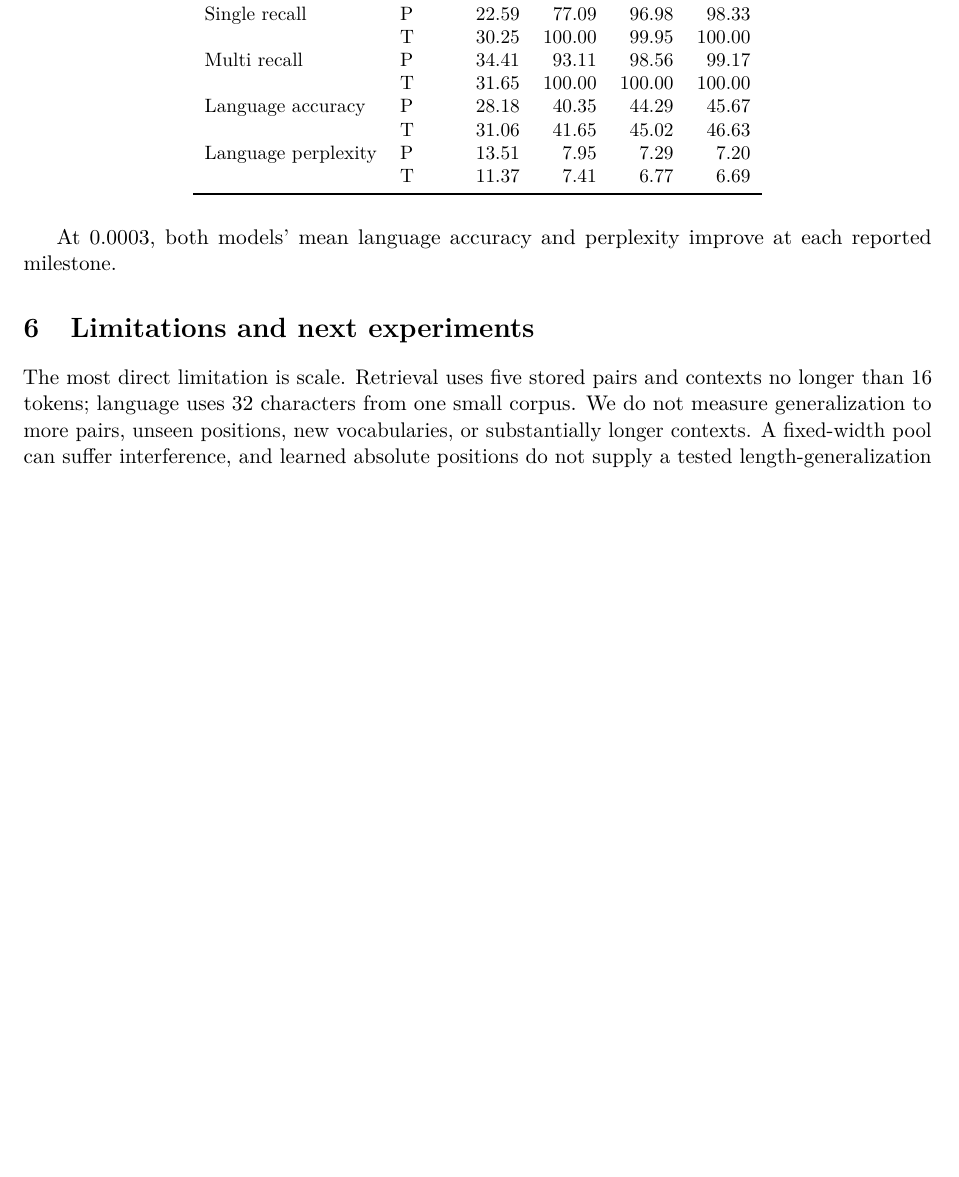
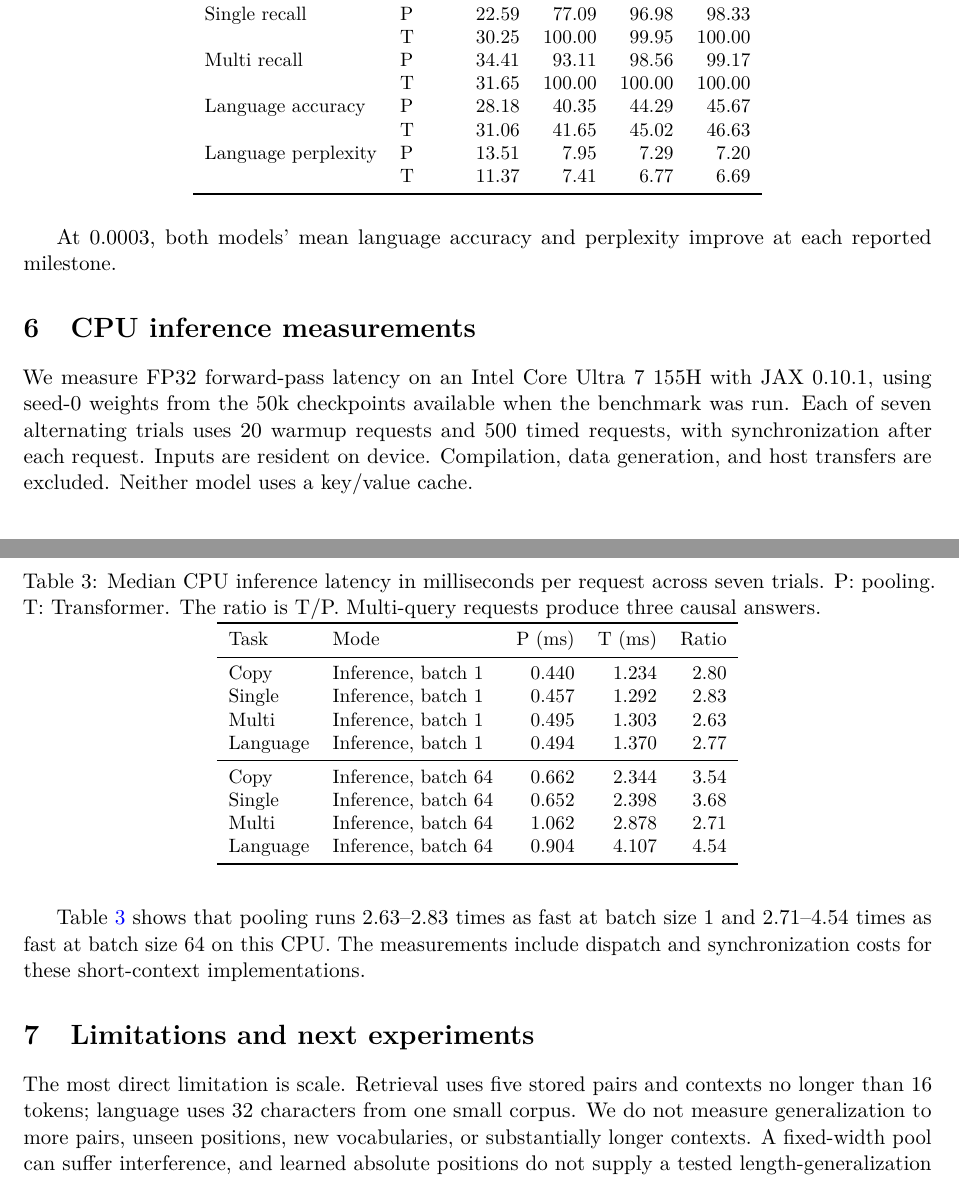
Before and after one commit to ivandustin/llm, a LaTeX paper (paper/paper.tex): part of page 5 of 7 before the commit and two parts of pages 5 and 6 of 7 after it, the two joined at a grey line, cut so that both start at the same text, the shorter picture padded with empty space. Compiled offline with pdfLaTeX.

Commit message:
Restore CPU inference benchmark in paper

```diff
--- a/paper/paper.tex
+++ b/paper/paper.tex
@@ -147,6 +147,32 @@ Language perplexity & P & 13.51 & 7.95 & 7.29 & 7.20\\
 
 At 0.0003, both models' mean language accuracy and perplexity improve at each reported milestone.
 
+\section{CPU inference measurements}
+We measure FP32 forward-pass latency on an Intel Core Ultra 7 155H with JAX 0.10.1, using seed-0 weights from the 50k checkpoints available when the benchmark was run. Each of seven alternating trials uses 20 warmup requests and 500 timed requests, with synchronization after each request. Inputs are resident on device. Compilation, data generation, and host transfers are excluded. Neither model uses a key/value cache.
+
+\begin{table}[htbp]
+\centering\small
+\caption{Median CPU inference latency in milliseconds per request across seven trials. P: pooling. T: Transformer. The ratio is T/P. Multi-query requests produce three causal answers.}
+\label{tab:speed}
+\begin{tabular}{llrrr}
+\toprule
+Task & Mode & P (ms) & T (ms) & Ratio\\
+\midrule
+Copy & Inference, batch 1 & 0.440 & 1.234 & 2.80\\
+Single & Inference, batch 1 & 0.457 & 1.292 & 2.83\\
+Multi & Inference, batch 1 & 0.495 & 1.303 & 2.63\\
+Language & Inference, batch 1 & 0.494 & 1.370 & 2.77\\
+\midrule
+Copy & Inference, batch 64 & 0.662 & 2.344 & 3.54\\
+Single & Inference, batch 64 & 0.652 & 2.398 & 3.68\\
+Multi & Inference, batch 64 & 1.062 & 2.878 & 2.71\\
+Language & Inference, batch 64 & 0.904 & 4.107 & 4.54\\
+\bottomrule
+\end{tabular}
+\end{table}
+
+Table~\ref{tab:speed} shows that pooling runs 2.63--2.83 times as fast at batch size 1 and 2.71--4.54 times as fast at batch size 64 on this CPU. The measurements include dispatch and synchronization costs for these short-context implementations.
+
 \section{Limitations and next experiments}
 The most direct limitation is scale. Retrieval uses five stored pairs and contexts no longer than 16 tokens; language uses 32 characters from one small corpus. We do not measure generalization to more pairs, unseen positions, new vocabularies, or substantially longer contexts. A fixed-width pool can suffer interference, and learned absolute positions do not supply a tested length-generalization mechanism.
 
```
Also changed, not shown: paper/paper.pdf, paper/paper.tex (4 more changed lines).
